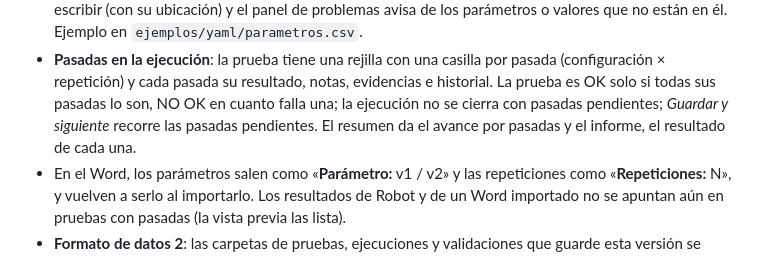
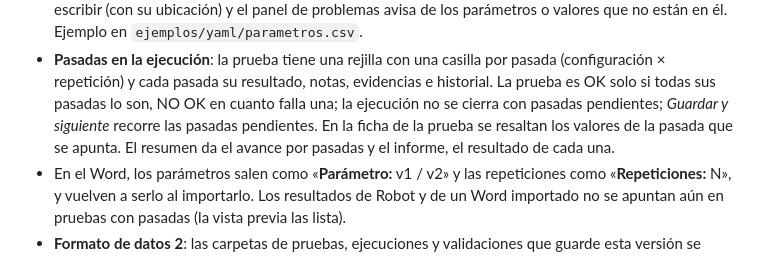
Before and after one commit to goros1993/Aztarna, a Markdown page: CHANGELOG.md, the part around the change. Rendered like a GitHub page.

```diff
--- a/CHANGELOG.md
+++ b/CHANGELOG.md
@@ -21,7 +21,8 @@ cada versión publicada lleva su etiqueta de Git (`v0.8.0`…).
   por pasada (configuración × repetición) y cada pasada su resultado, notas,
   evidencias e historial. La prueba es OK solo si todas sus pasadas lo son,
   NO OK en cuanto falla una; la ejecución no se cierra con pasadas
-  pendientes; *Guardar y siguiente* recorre las pasadas pendientes. El
+  pendientes; *Guardar y siguiente* recorre las pasadas pendientes. En la
+  ficha de la prueba se resaltan los valores de la pasada que se apunta. El
   resumen da el avance por pasadas y el informe, el resultado de cada una.
 - En el Word, los parámetros salen como «**Parámetro:** v1 / v2» y las
   repeticiones como «**Repeticiones:** N», y vuelven a serlo al importarlo.
```
Also changed, not shown: MANUAL.md (+3 -1 lines), docs/manual/63_parametros_catalogo.png, docs/manual/64_pasadas.png, 2 other files.
